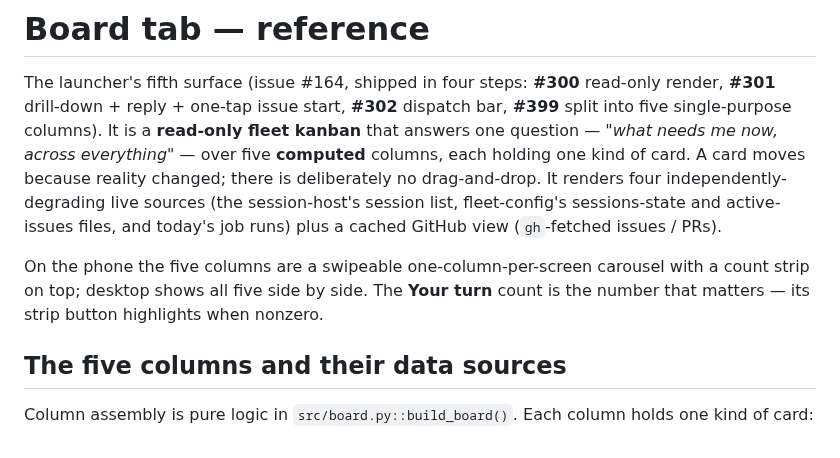
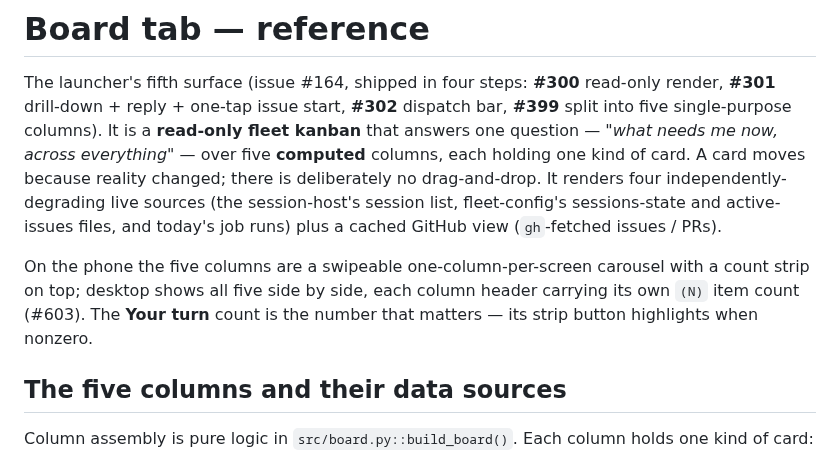
Before and after one commit to ferraroroberto/app-launcher, a Markdown page: docs/board.md, the part around the change. GitHub-like rendering.

Commit message:
docs: mention desktop Board column counts
- README + docs/board.md now note desktop column headers carry their
  own (N) count, alongside the existing phone-strip count mention

```diff
--- a/docs/board.md
+++ b/docs/board.md
@@ -2,7 +2,7 @@
 
 The launcher's fifth surface (issue #164, shipped in four steps: **#300** read-only render, **#301** drill-down + reply + one-tap issue start, **#302** dispatch bar, **#399** split into five single-purpose columns). It is a **read-only fleet kanban** that answers one question — *"what needs me now, across everything"* — over five **computed** columns, each holding one kind of card. A card moves because reality changed; there is deliberately no drag-and-drop. It renders four independently-degrading live sources (the session-host's session list, fleet-config's sessions-state and active-issues files, and today's job runs) plus a cached GitHub view (`gh`-fetched issues / PRs).
 
-On the phone the five columns are a swipeable one-column-per-screen carousel with a count strip on top; desktop shows all five side by side. The **Your turn** count is the number that matters — its strip button highlights when nonzero.
+On the phone the five columns are a swipeable one-column-per-screen carousel with a count strip on top; desktop shows all five side by side, each column header carrying its own `(N)` item count (#603). The **Your turn** count is the number that matters — its strip button highlights when nonzero.
 
 ## The five columns and their data sources
 
```
Also changed, not shown: README.md (+1 -1 lines).
